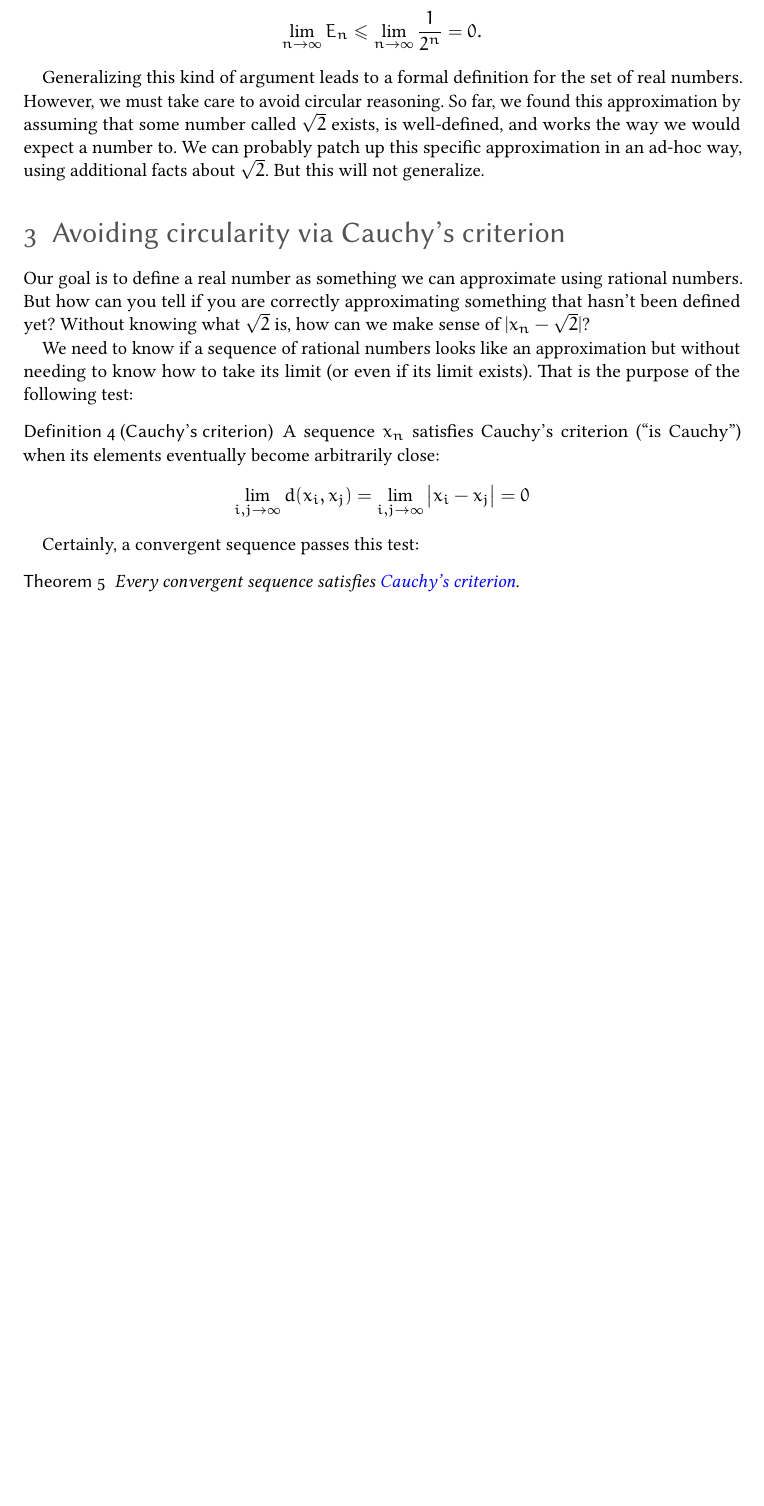
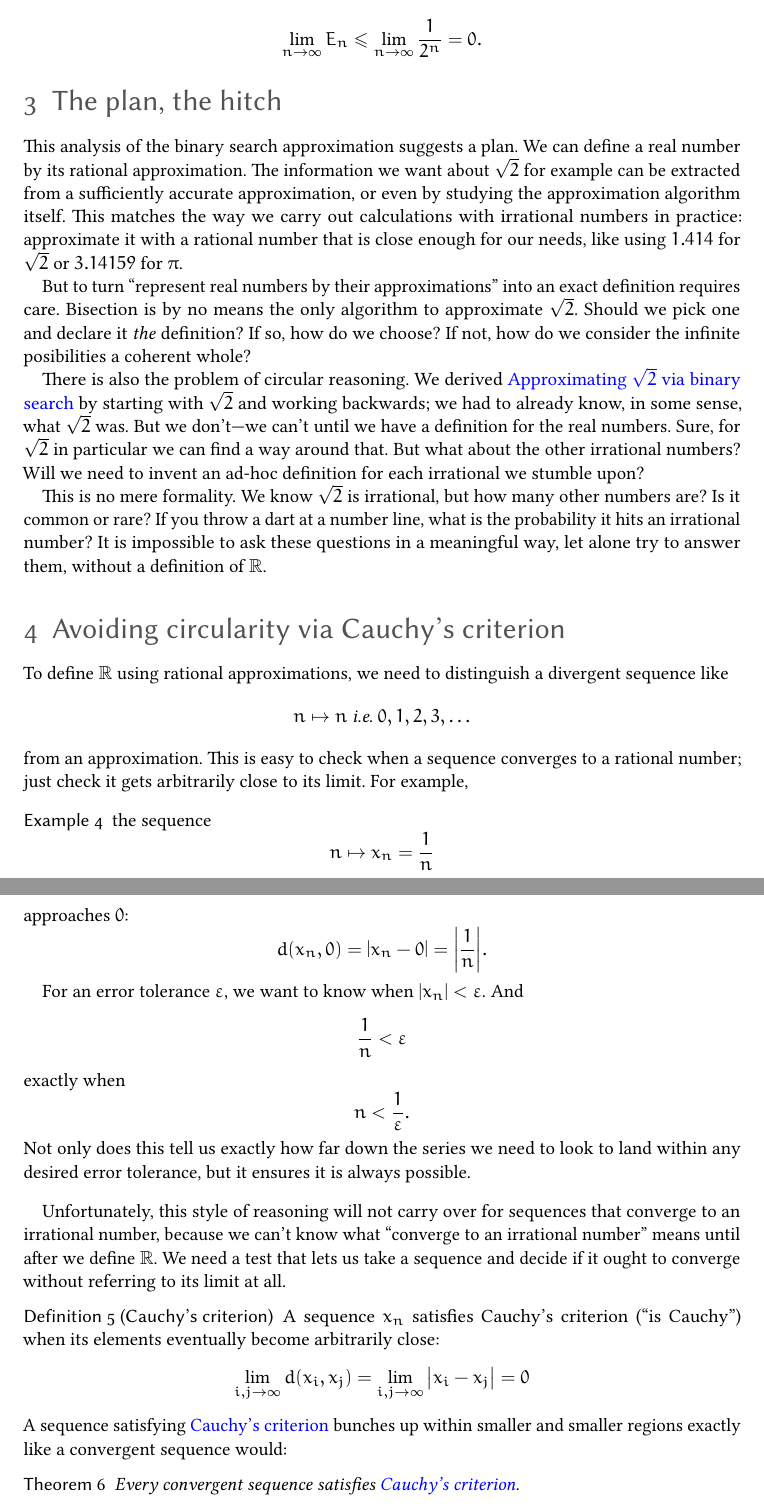
Before and after one commit to rilerez/cauchy-reals, a LaTeX document (cauchy.tex): part of page 4 of 8 before the commit and two parts of pages 4 and 5 of 9 after it, the two joined at a grey line, cut so that both start at the same text, the shorter picture padded with empty space. The pictures show the PDF file cauchy.pdf that the author committed with the source.

Commit message:
Added more narration about the plan

```diff
--- a/cauchy.tex
+++ b/cauchy.tex
@@ -160,26 +161,58 @@ In particular, we want approximations that can be made \emph{arbitrarily precise
   \]
 \end{example}
 
-Generalizing this kind of argument leads to a formal definition for the set of real numbers. However, we must take care to avoid circular reasoning. So far, we found this approximation by assuming that some number called \(\sqrt 2\) exists, is well-defined, and works the way we would expect a number to. We can probably patch up this specific approximation in an ad-hoc way, using additional facts about \(\sqrt 2\). But this will not generalize.
+\section{The plan, the hitch}
+This analysis of the binary search approximation suggests a plan. We can define a real number by its rational approximation. The information we want about \(\sqrt 2\) for example can be extracted from a sufficiently accurate approximation, or even by studying the approximation algorithm itself. This matches the way we carry out calculations with irrational numbers in practice: approximate it with a rational number that is close enough for our needs, like using \(1.414\) for \(\sqrt 2\) or \(3.14159\) for \(\pi\).
+
+But to turn ``represent real numbers by their approximations'' into an exact definition requires care. Bisection is by no means the only algorithm to approximate \(\sqrt 2\). Should we pick one and declare it \emph{the} definition? If so, how do we choose? If not, how do we consider the infinite posibilities a coherent whole?
+
+There is also the problem of circular reasoning. We derived \nameref{binary search} by starting with \(\sqrt 2\) and working backwards; we had to already know, in some sense, what \(\sqrt 2\) was. But we don't---we can't until we have a definition for the real numbers. Sure, for \(\sqrt 2\) in particular we can find a way around that. But what about the other irrational numbers? Will we need to invent an ad-hoc definition for each irrational we stumble upon?
+
+This is no mere formality. We know \(\sqrt 2\) is irrational, but how many other numbers are? Is it common or rare? If you throw a dart at a number line, what is the probability it hits an irrational number? It is impossible to ask these questions in a meaningful way, let alone try to answer them, without a definition of \(\R\).
 
 \section{Avoiding circularity via Cauchy's criterion}
-Our goal is to define a real number as something we can approximate using rational numbers. But how can you tell if you are correctly approximating something that hasn't been defined yet?
-Without knowing what \(\sqrt 2\) is, how can we make sense of \(\abs[]{x_{n}-\sqrt 2}\)?
+To define \(\R\) using rational approximations, we need to distinguish a divergent sequence like
+\[
+  n\mapsto n \textrm{ \ie{} } 0,1,2,3,\dots
+\]
+from an approximation. This is easy to check when a sequence converges to a rational number; just check it gets arbitrarily close to its limit. For example,
 
-We need to know if a sequence of rational numbers looks like an approximation but without needing to know how to take its limit (or even if its limit exists). That is the purpose of the following test:
+\begin{example}
+the sequence
+\[
+  n\mapsto x_{n}= \frac1n
+\]
+approaches \(0\):
+\[
+  \dist(x_{n},0) = \abs{x_{n}-0} = \abs{\frac 1 n}.
+\]
+
+For an error tolerance \(\epsilon\), we want to know when \(\abs{x_{n}} < \epsilon\). And
+\[
+  \frac 1 n < \epsilon
+\]
+exactly when
+\[
+  n < \frac 1 \epsilon.
+\]
+Not only does this tell us exactly how far down the series we need to look to land within any desired error tolerance, but it ensures it is always possible.
+\end{example}
+
+Unfortunately, this style of reasoning will not carry over for sequences that converge to an irrational number, because we can't know what ``converge to an irrational number'' means until after we define \(\R\). We need a test that lets us take a sequence and decide if it ought to converge without referring to its limit at all.
+
 \begin{defn}[Cauchy's criterion]\label{Cauchy's criterion}
   A sequence \(x_{n}\) satisfies Cauchy's criterion (``is Cauchy'') when its elements eventually become arbitrarily close:
   \[
     \lim_{i,j\to\infty} d(x_{i},x_{j})=\lim_{i,j\to \infty} \abs{x_{i}-x_{j}} =0
   \]
 \end{defn}
-
-Certainly, a convergent sequence passes this test:
+A sequence satisfying \nameref{Cauchy's criterion} bunches up within smaller and smaller regions exactly like a convergent sequence would:
 \begin{theorem}
   Every convergent sequence satisfies \nameref{Cauchy's criterion}.
 \end{theorem}
-\begin{proof}
-  Recall the triangle inequality:
+We will need this tool to prove it:
+\begin{lemma}[the triangle inequality]\label{the triangle inequality}
+  Recall that
   \begin{alignat*}{3}
     \dist(x,z)&\leq d(x,y)&&+d(y,z),\\
     \abs{x-z}&\leq \abs{x-y}&&+\abs{y-z}.
```
Also changed, not shown: cauchy.pdf, cauchy.tex (18 more changed lines).
